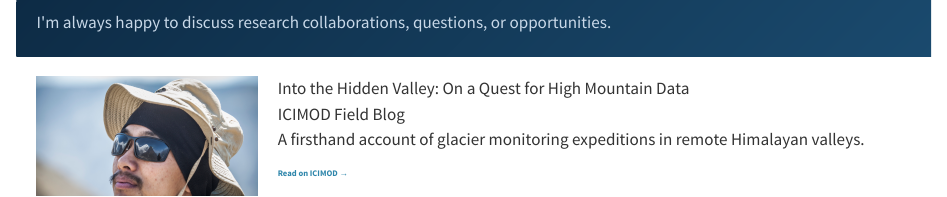
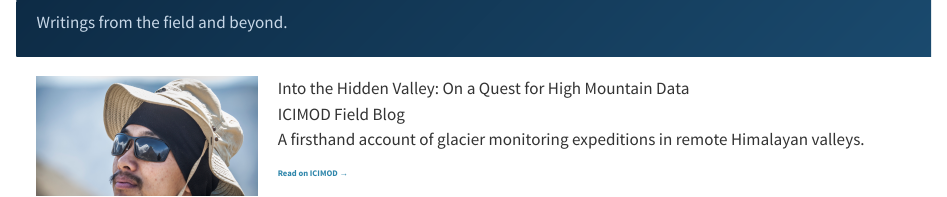
Before and after one commit to TikaGurung/tikagurung.github.io, a Quarto document (blogs.qmd): the page in a window 1100 px wide, from its top. Rendered offline with R 4.5, knitr and Pandoc in place of Quarto, with nearby package versions.

Commit message:
blogs info added

```diff
--- a/blogs.qmd
+++ b/blogs.qmd
@@ -3,7 +3,7 @@
 <div style="background: linear-gradient(135deg,#0d2b45,#1a4a6e); color:white; padding:1rem 2rem;">
   <div style="max-width:1100px; margin:0 auto;">
 
-    <p style="color:#c8d8e8;">I'm always happy to discuss research collaborations, questions, or opportunities.</p>
+<p style="color:#c8d8e8;">Writings from the field and beyond.</p>
   </div>
 </div>
 
```
Also changed, not shown: .quarto/idx/blogs.qmd.json, docs/search.json, 2 other files.
